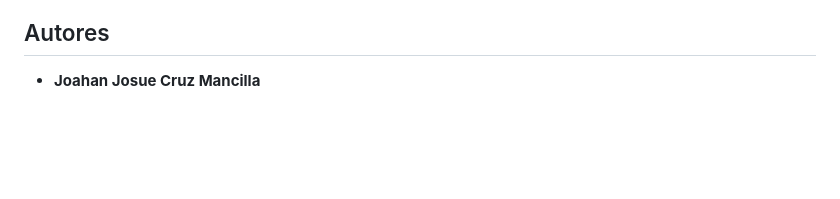
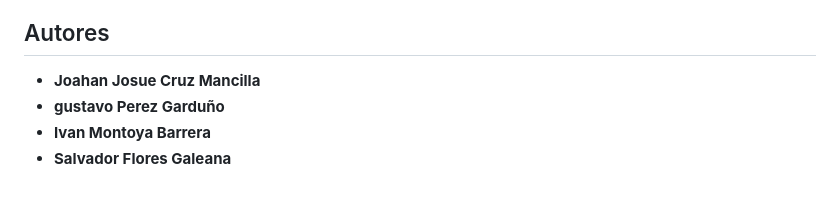
Before and after one commit to lokojoahan/VALIDACION, a Markdown page: README.md, the part around the change. Drawn GitHub-style; blank space fills up the shorter version.

Commit message:
Add authors to the README file

```diff
--- a/README.md
+++ b/README.md
@@ -258,3 +258,6 @@ https://proyecto2.cegcontabilidad.com.mx/planvalida/
 ## Autores
 
 - **Joahan Josue Cruz Mancilla**
+- **gustavo Perez Garduño**
+- **Ivan Montoya Barrera**
+- **Salvador Flores Galeana**
```
